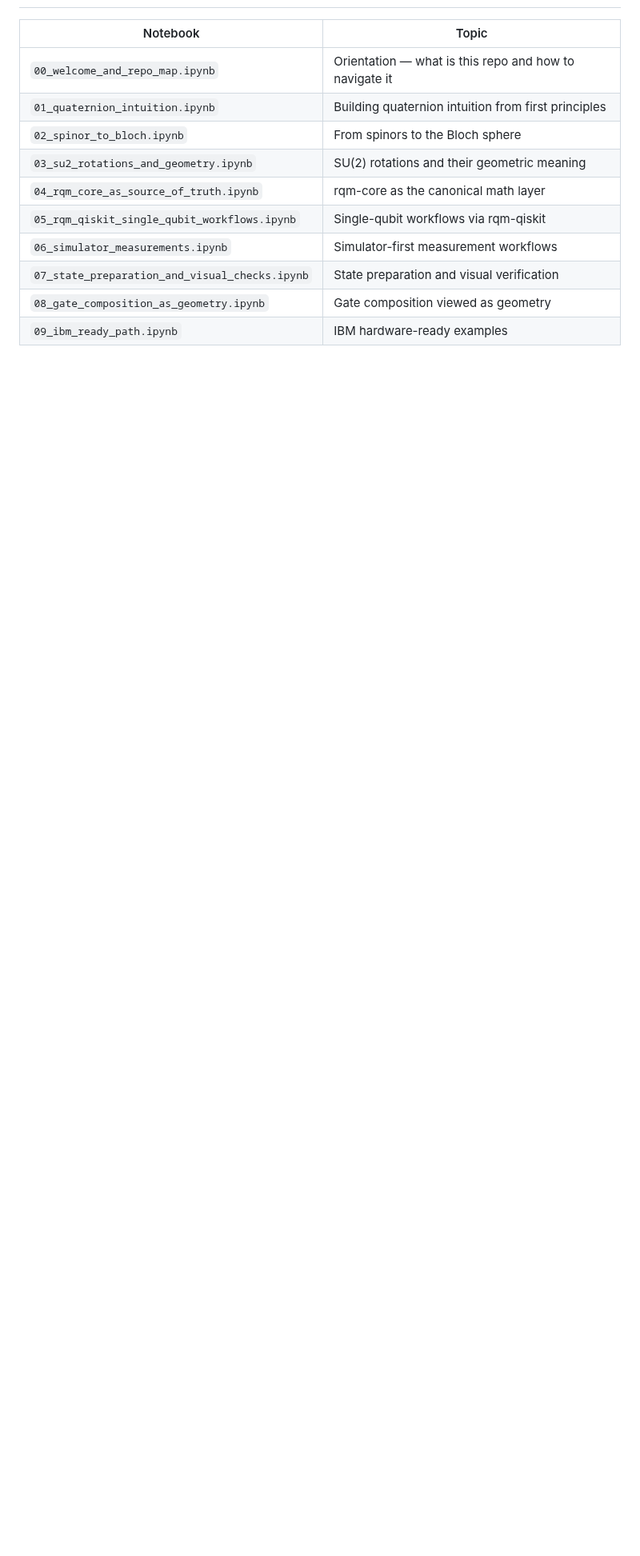
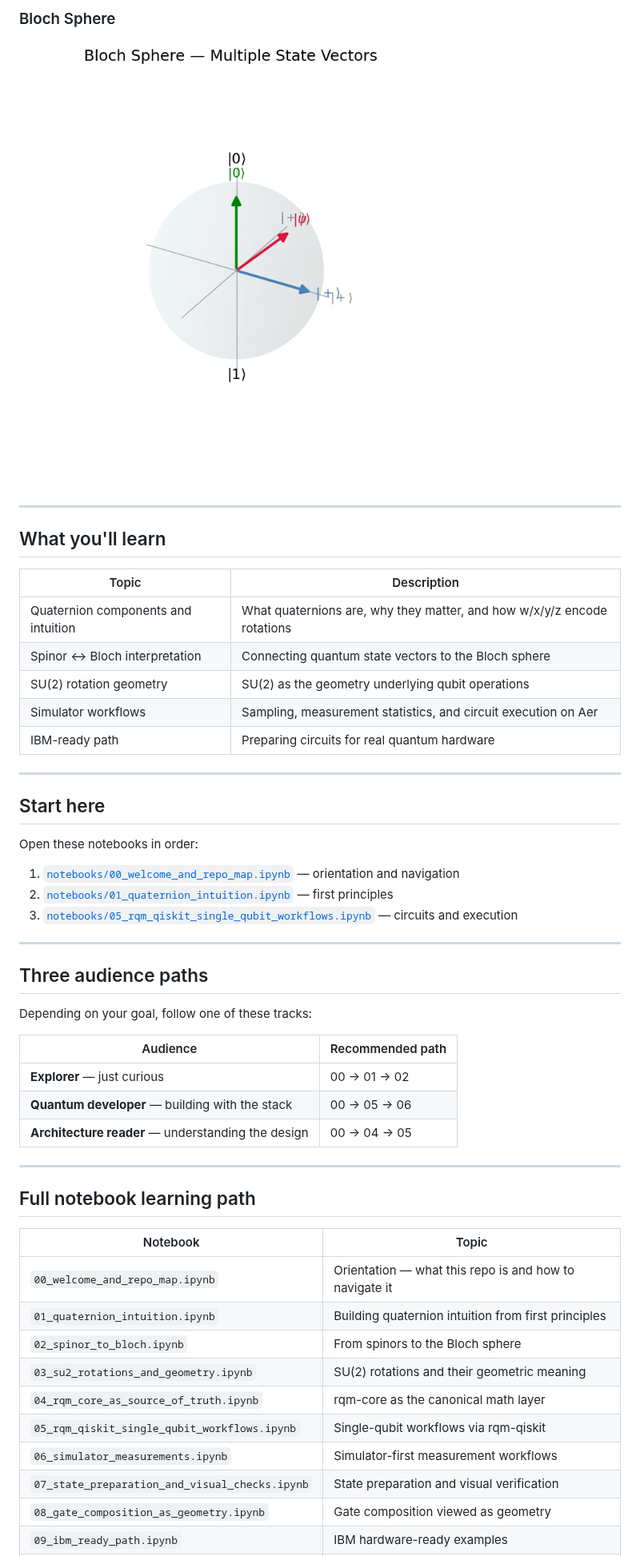
Before and after one commit to RQM-Technologies-dev/rqm-notebooks, a Markdown page: README.md, the part around one of its changes. Shown at 80% size. GitHub-like rendering; pictures changed too: assets/images/bloch-vector-demo.png (added); blank space fills up the shorter version.

```diff
--- a/README.md
+++ b/README.md
@@ -27,7 +40,48 @@ rqm-core  ──►  rqm-qiskit  ──►  rqm-notebooks
+### Bloch Sphere
+
+![Bloch Vector Demo](assets/images/bloch-vector-demo.png)
+
+---
+
+## What you'll learn
+
+| Topic | Description |
+|---|---|
+| Quaternion components and intuition | What quaternions are, why they matter, and how w/x/y/z encode rotations |
+| Spinor ↔ Bloch interpretation | Connecting quantum state vectors to the Bloch sphere |
+| SU(2) rotation geometry | SU(2) as the geometry underlying qubit operations |
+| Simulator workflows | Sampling, measurement statistics, and circuit execution on Aer |
+| IBM-ready path | Preparing circuits for real quantum hardware |
+
+---
+
+## Start here
+
+Open these notebooks in order:
+
+1. [`notebooks/00_welcome_and_repo_map.ipynb`](notebooks/00_welcome_and_repo_map.ipynb) — orientation and navigation
+2. [`notebooks/01_quaternion_intuition.ipynb`](notebooks/01_quaternion_intuition.ipynb) — first principles
+3. [`notebooks/05_rqm_qiskit_single_qubit_workflows.ipynb`](notebooks/05_rqm_qiskit_single_qubit_workflows.ipynb) — circuits and execution
+
+---
+
+## Three audience paths
+
+Depending on your goal, follow one of these tracks:
+
+| Audience | Recommended path |
+|---|---|
+| **Explorer** — just curious | 00 → 01 → 02 |
+| **Quantum developer** — building with the stack | 00 → 05 → 06 |
+| **Architecture reader** — understanding the design | 00 → 04 → 05 |
+
+---
+
+## Full notebook learning path
 
 | Notebook | Topic |
 |---|---|
-| `00_welcome_and_repo_map.ipynb` | Orientation — what is this repo and how to navigate it |
+| `00_welcome_and_repo_map.ipynb` | Orientation — what this repo is and how to navigate it |
 | `01_quaternion_intuition.ipynb` | Building quaternion intuition from first principles |
 | `02_spinor_to_bloch.ipynb` | From spinors to the Bloch sphere |
 | `03_su2_rotations_and_geometry.ipynb` | SU(2) rotations and their geometric meaning |
```
Also changed, not shown: other parts of README.md (+33 -14 lines), assets/images/quaternion-components.png (added), assets/images/rqm-stack-diagram.png (added), assets/images/simulator-measurements.png (added), 5 other files.
